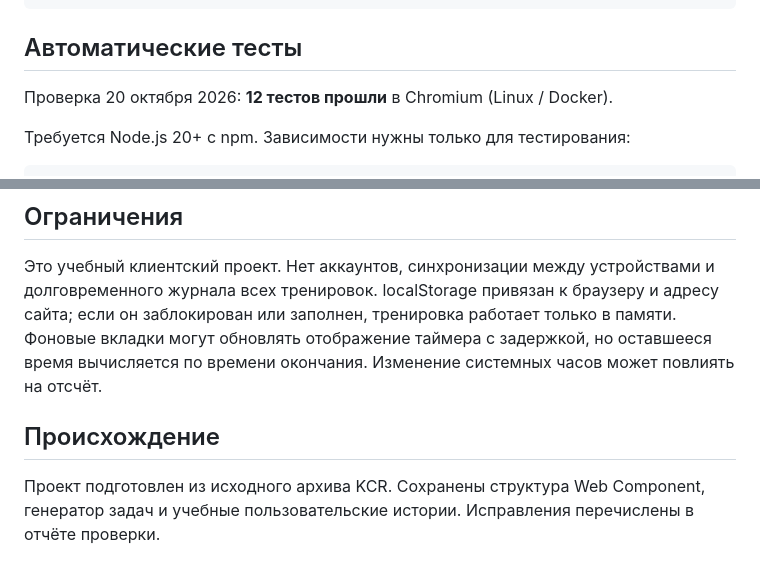
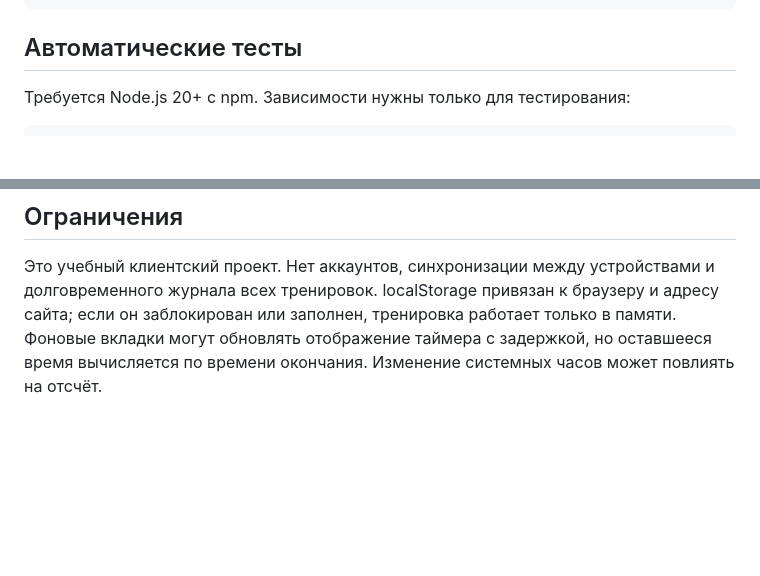
Before and after one commit to elinakocharyan777/mental-math-widget, a Markdown page: README.md, 2 parts joined by grey strips. Drawn GitHub-style; blank space fills up the shorter version.

````diff
--- a/README.md
+++ b/README.md
@@ -82,8 +82,6 @@ docs/            Отчёт проверки
 
 ## Автоматические тесты
 
-Проверка 20 октября 2026: **12 тестов прошли** в Chromium (Linux / Docker).
-
 Требуется Node.js 20+ с npm. Зависимости нужны только для тестирования:
 
 ```bash
@@ -97,7 +95,3 @@ npm test
 ## Ограничения
 
 Это учебный клиентский проект. Нет аккаунтов, синхронизации между устройствами и долговременного журнала всех тренировок. localStorage привязан к браузеру и адресу сайта; если он заблокирован или заполнен, тренировка работает только в памяти. Фоновые вкладки могут обновлять отображение таймера с задержкой, но оставшееся время вычисляется по времени окончания. Изменение системных часов может повлиять на отсчёт.
-
-## Происхождение
-
-Проект подготовлен из исходного архива KCR. Сохранены структура Web Component, генератор задач и учебные пользовательские истории. Исправления перечислены в отчёте проверки.
````
